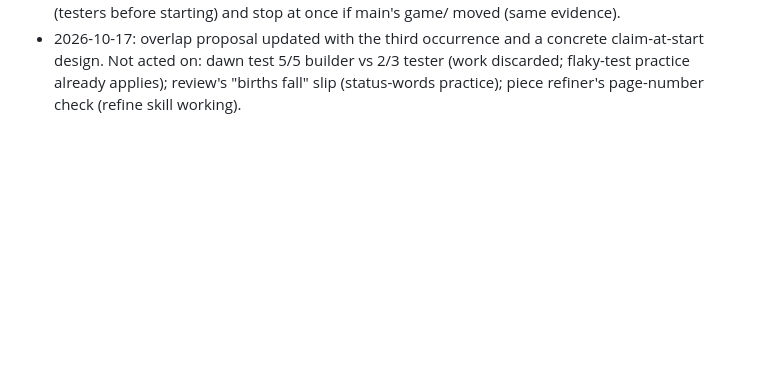
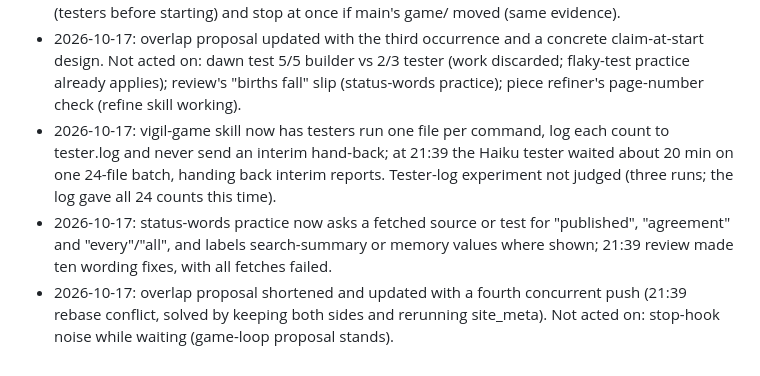
Before and after one commit to penksTestAi/claude-studio, a Markdown page: PLAYBOOK.md, the part around one of its changes. Drawn GitHub-style; blank space fills up the shorter version.

```diff
--- a/PLAYBOOK.md
+++ b/PLAYBOOK.md
@@ -267,3 +256,10 @@ Changes only the owner can make to the routine. The owner can delete a line once
 - 2026-10-17: overlap proposal updated with the third occurrence and a concrete claim-at-start design. Not acted on:
   dawn test 5/5 builder vs 2/3 tester (work discarded; flaky-test practice already applies); review's "births fall"
   slip (status-words practice); piece refiner's page-number check (refine skill working).
+- 2026-10-17: vigil-game skill now has testers run one file per command, log each count to tester.log and never send
+  an interim hand-back; at 21:39 the Haiku tester waited about 20 min on one 24-file batch, handing back interim
+  reports. Tester-log experiment not judged (three runs; the log gave all 24 counts this time).
+- 2026-10-17: status-words practice now asks a fetched source or test for "published", "agreement" and "every"/"all",
+  and labels search-summary or memory values where shown; 21:39 review made ten wording fixes, with all fetches failed.
+- 2026-10-17: overlap proposal shortened and updated with a fourth concurrent push (21:39 rebase conflict, solved by
+  keeping both sides and rerunning site_meta). Not acted on: stop-hook noise while waiting (game-loop proposal stands).
```
Also changed, not shown: other parts of PLAYBOOK.md (+12 -23 lines), 1 other file.
